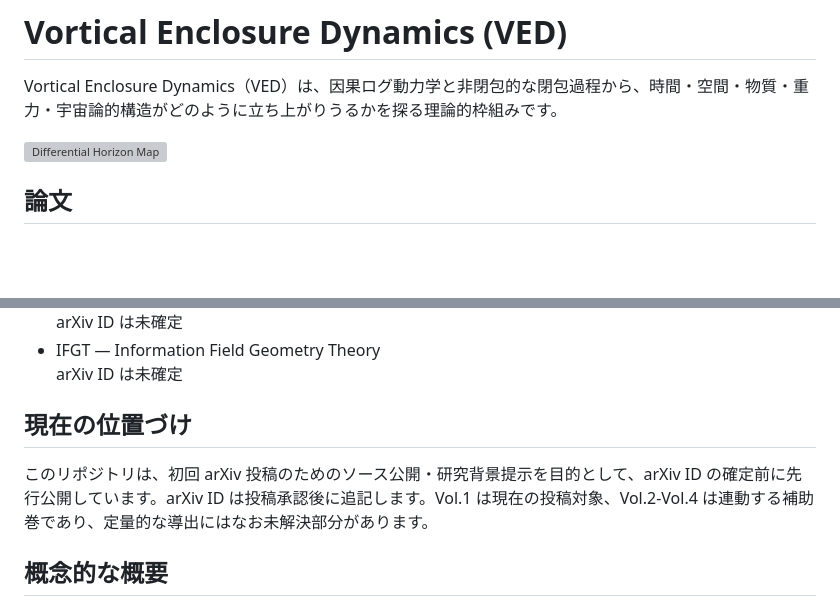
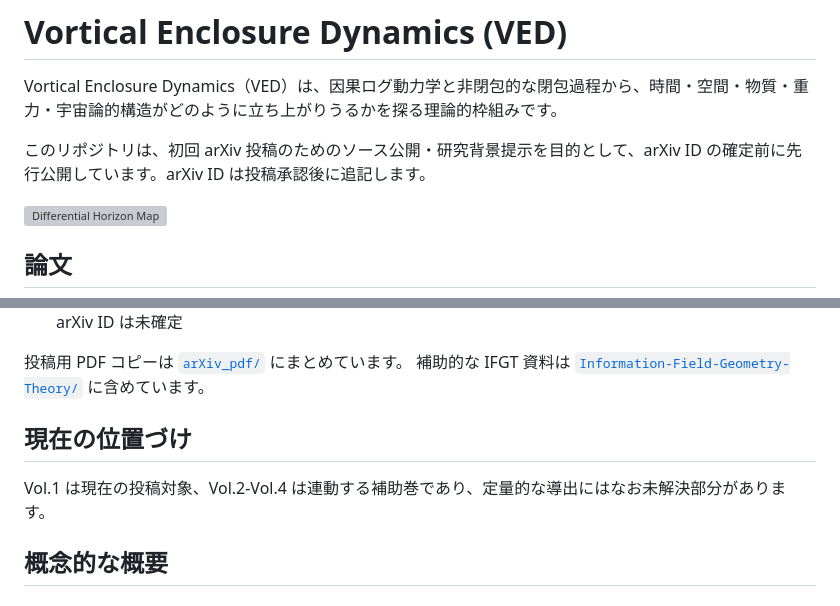
Before and after one commit to yuhki4-hue/vortical-enclosure-dynamics, a Markdown page: README_ja.md, 2 parts joined by grey strips. Rendered like a GitHub page; blank space fills up the shorter version; grey boxes are pictures that could not be loaded.

Commit message:
Improve arXiv endorsement README links

```diff
--- a/README_ja.md
+++ b/README_ja.md
@@ -1,6 +1,8 @@
 # Vortical Enclosure Dynamics (VED)
 
 Vortical Enclosure Dynamics（VED）は、因果ログ動力学と非閉包的な閉包過程から、時間・空間・物質・重力・宇宙論的構造がどのように立ち上がりうるかを探る理論的枠組みです。
+
+このリポジトリは、初回 arXiv 投稿のためのソース公開・研究背景提示を目的として、arXiv ID の確定前に先行公開しています。arXiv ID は投稿承認後に追記します。
 
 ![Differential Horizon Map](figures/differential_horizon_map.svg)
 
@@ -16,10 +18,11 @@ Vortical Enclosure Dynamics（VED）は、因果ログ動力学と非閉包的
   arXiv ID は未確定
-- IFGT — Information Field Geometry Theory
-  arXiv ID は未確定
+
+投稿用 PDF コピーは [`arXiv_pdf/`](arXiv_pdf/) にまとめています。
+補助的な IFGT 資料は [`Information-Field-Geometry-Theory/`](Information-Field-Geometry-Theory/) に含めています。
 
 ## 現在の位置づけ
 
-このリポジトリは、初回 arXiv 投稿のためのソース公開・研究背景提示を目的として、arXiv ID の確定前に先行公開しています。arXiv ID は投稿承認後に追記します。Vol.1 は現在の投稿対象、Vol.2-Vol.4 は連動する補助巻であり、定量的な導出にはなお未解決部分があります。
+Vol.1 は現在の投稿対象、Vol.2-Vol.4 は連動する補助巻であり、定量的な導出にはなお未解決部分があります。
 
 ## 概念的な概要
 
```
Also changed, not shown: other parts of README_ja.md (+4 -4 lines), README.md (+10 -7 lines).
